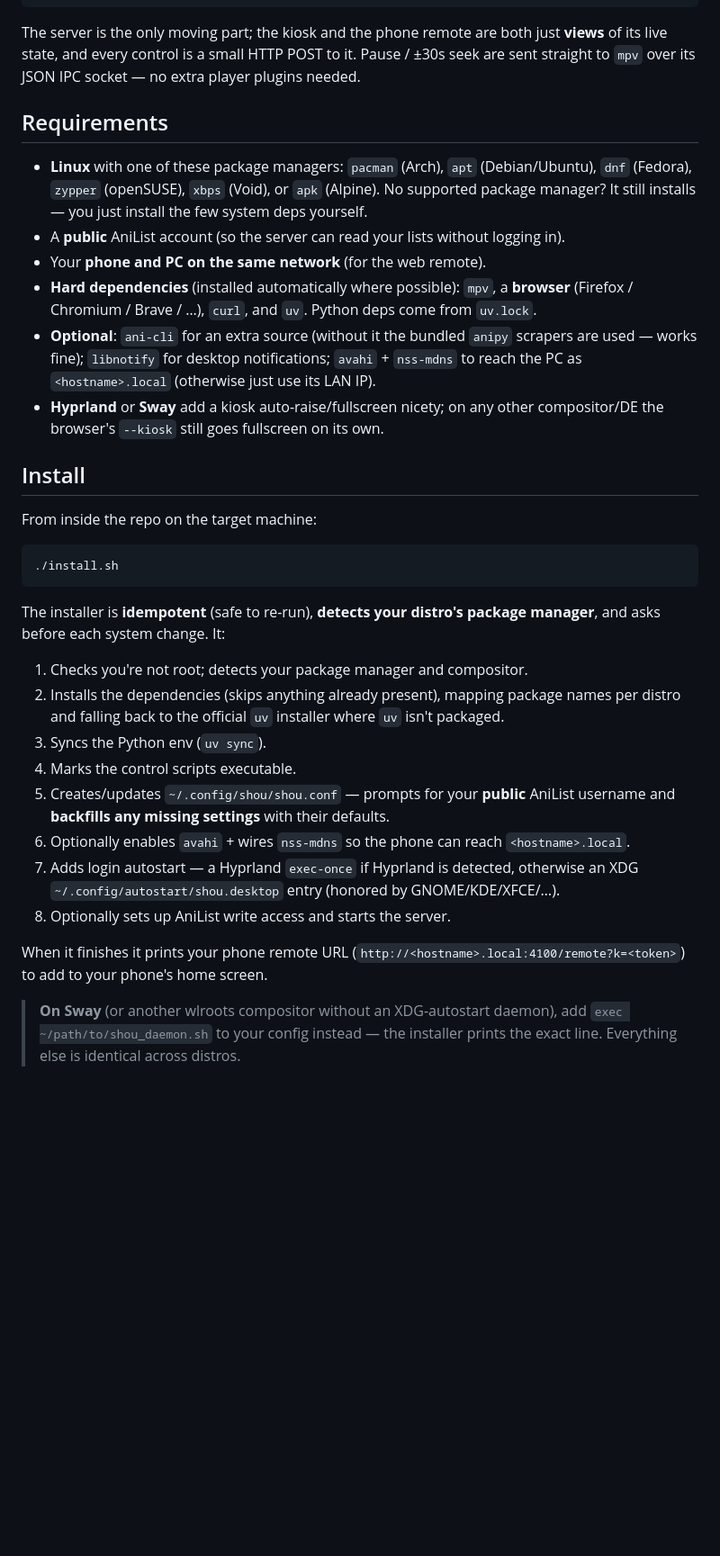
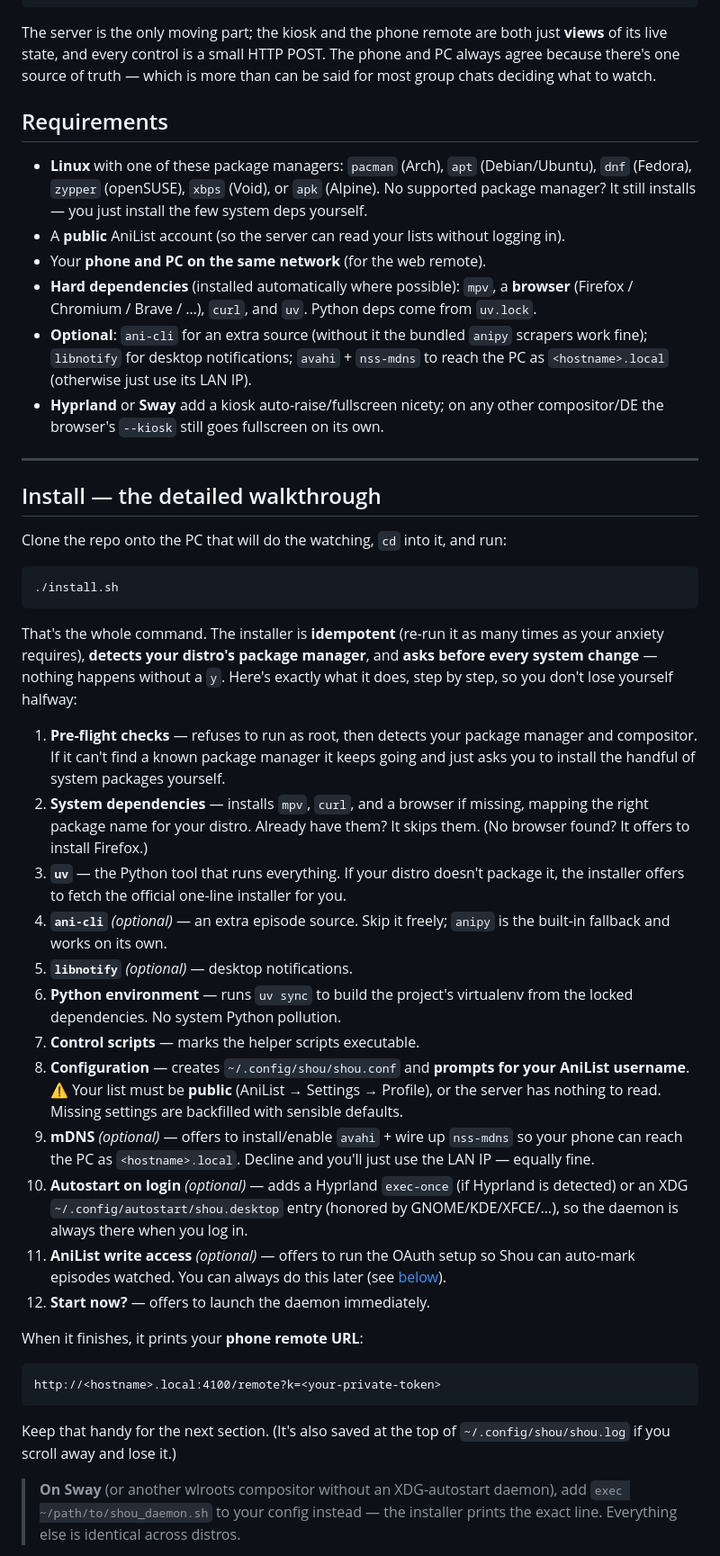
Before and after one commit to Shio-T0/Shou, a Markdown page: README.md, the part around one of its changes. Shown at 90% size. GitHub-like rendering; blank space fills up the shorter version.

````diff
--- a/README.md
+++ b/README.md
@@ -64,8 +92,9 @@ the browser's own `--kiosk` handles fullscreen.
 ```
 
 The server is the only moving part; the kiosk and the phone remote are both just **views**
-of its live state, and every control is a small HTTP POST to it. Pause / ±30s seek are
-sent straight to `mpv` over its JSON IPC socket — no extra player plugins needed.
+of its live state, and every control is a small HTTP POST. The phone and PC always agree
+because there's one source of truth — which is more than can be said for most group chats
+deciding what to watch.
 
 ## Requirements
 
@@ -76,37 +105,63 @@ sent straight to `mpv` over its JSON IPC socket — no extra player plugins need
 - Your **phone and PC on the same network** (for the web remote).
 - **Hard dependencies** (installed automatically where possible): `mpv`, a **browser**
   (Firefox / Chromium / Brave / …), `curl`, and `uv`. Python deps come from `uv.lock`.
-- **Optional**: `ani-cli` for an extra source (without it the bundled `anipy` scrapers are
-  used — works fine); `libnotify` for desktop notifications; `avahi` + `nss-mdns` to reach
-  the PC as `<hostname>.local` (otherwise just use its LAN IP).
+- **Optional**: `ani-cli` for an extra source (without it the bundled `anipy` scrapers
+  work fine); `libnotify` for desktop notifications; `avahi` + `nss-mdns` to reach the PC
+  as `<hostname>.local` (otherwise just use its LAN IP).
 - **Hyprland** or **Sway** add a kiosk auto-raise/fullscreen nicety; on any other
   compositor/DE the browser's `--kiosk` still goes fullscreen on its own.
 
-## Install
+---
 
-From inside the repo on the target machine:
+## Install — the detailed walkthrough
+
+Clone the repo onto the PC that will do the watching, `cd` into it, and run:
 
 ```bash
 ./install.sh
 ```
 
-The installer is **idempotent** (safe to re-run), **detects your distro's package
-manager**, and asks before each system change. It:
+That's the whole command. The installer is **idempotent** (re-run it as many times as your
+anxiety requires), **detects your distro's package manager**, and **asks before every
+system change** — nothing happens without a `y`. Here's exactly what it does, step by step,
+so you don't lose yourself halfway:
 
-1. Checks you're not root; detects your package manager and compositor.
-2. Installs the dependencies (skips anything already present), mapping package names per
-   distro and falling back to the official `uv` installer where `uv` isn't packaged.
-3. Syncs the Python env (`uv sync`).
-4. Marks the control scripts executable.
-5. Creates/updates `~/.config/shou/shou.conf` — prompts for your **public** AniList
-   username and **backfills any missing settings** with their defaults.
-6. Optionally enables `avahi` + wires `nss-mdns` so the phone can reach `<hostname>.local`.
-7. Adds login autostart — a Hyprland `exec-once` if Hyprland is detected, otherwise an
-   XDG `~/.config/autostart/shou.desktop` entry (honored by GNOME/KDE/XFCE/…).
-8. Optionally sets up AniList write access and starts the server.
+1. **Pre-flight checks** — refuses to run as root, then detects your package manager and
+   compositor. If it can't find a known package manager it keeps going and just asks you to
+   install the handful of system packages yourself.
+2. **System dependencies** — installs `mpv`, `curl`, and a browser if missing, mapping the
+   right package name for your distro. Already have them? It skips them. (No browser found?
+   It offers to install Firefox.)
+3. **`uv`** — the Python tool that runs everything. If your distro doesn't package it, the
+   installer offers to fetch the official one-line installer for you.
+4. **`ani-cli`** *(optional)* — an extra episode source. Skip it freely; `anipy` is the
+   built-in fallback and works on its own.
+5. **`libnotify`** *(optional)* — desktop notifications.
+6. **Python environment** — runs `uv sync` to build the project's virtualenv from the
+   locked dependencies. No system Python pollution.
+7. **Control scripts** — marks the helper scripts executable.
+8. **Configuration** — creates `~/.config/shou/shou.conf` and **prompts for your AniList
+   username**. ⚠️ Your list must be **public** (AniList → Settings → Profile), or the
+   server has nothing to read. Missing settings are backfilled with sensible defaults.
+9. **mDNS** *(optional)* — offers to install/enable `avahi` + wire up `nss-mdns` so your
+   phone can reach the PC as `<hostname>.local`. Decline and you'll just use the LAN IP —
+   equally fine.
+10. **Autostart on login** *(optional)* — adds a Hyprland `exec-once` (if Hyprland is
+    detected) or an XDG `~/.config/autostart/shou.desktop` entry (honored by
+    GNOME/KDE/XFCE/…), so the daemon is always there when you log in.
+11. **AniList write access** *(optional)* — offers to run the OAuth setup so Shou can
+    auto-mark episodes watched. You can always do this later (see
+    [below](#auto-mark-episodes-watched-on-anilist)).
+12. **Start now?** — offers to launch the daemon immediately.
 
-When it finishes it prints your phone remote URL
-(`http://<hostname>.local:4100/remote?k=<token>`) to add to your phone's home screen.
+When it finishes, it prints your **phone remote URL**:
+
+```
+http://<hostname>.local:4100/remote?k=<your-private-token>
+```
+
+Keep that handy for the next section. (It's also saved at the top of
+`~/.config/shou/shou.log` if you scroll away and lose it.)
 
 > **On Sway** (or another wlroots compositor without an XDG-autostart daemon), add
 > `exec ~/path/to/shou_daemon.sh` to your config instead — the installer prints the exact
````
Also changed, not shown: other parts of README.md (+172 -120 lines).
